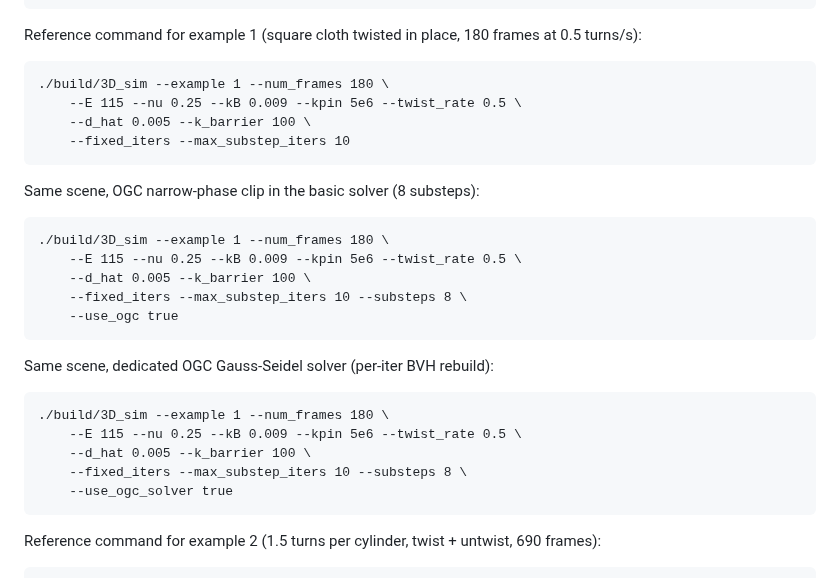
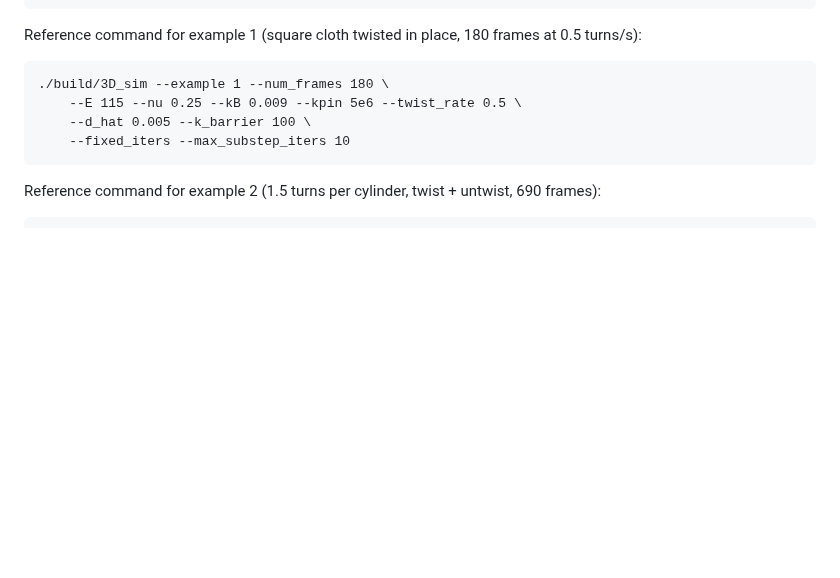
Before and after one commit to JunhuiShen/IPC_project, a Markdown page: 3D_IPC/Readme.md, the part around the change. GitHub-like rendering; blank space fills up the shorter version.

```diff
--- a/3D_IPC/Readme.md
+++ b/3D_IPC/Readme.md
@@ -87,22 +87,6 @@ Reference command for example 1 (square cloth twisted in place, 180 frames at
         --E 115 --nu 0.25 --kB 0.009 --kpin 5e6 --twist_rate 0.5 \
         --d_hat 0.005 --k_barrier 100 \
         --fixed_iters --max_substep_iters 10
-
-Same scene, OGC narrow-phase clip in the basic solver (8 substeps):
-
-    ./build/3D_sim --example 1 --num_frames 180 \
-        --E 115 --nu 0.25 --kB 0.009 --kpin 5e6 --twist_rate 0.5 \
-        --d_hat 0.005 --k_barrier 100 \
-        --fixed_iters --max_substep_iters 10 --substeps 8 \
-        --use_ogc true
-
-Same scene, dedicated OGC Gauss-Seidel solver (per-iter BVH rebuild):
-
-    ./build/3D_sim --example 1 --num_frames 180 \
-        --E 115 --nu 0.25 --kB 0.009 --kpin 5e6 --twist_rate 0.5 \
-        --d_hat 0.005 --k_barrier 100 \
-        --fixed_iters --max_substep_iters 10 --substeps 8 \
-        --use_ogc_solver true
 
 Reference command for example 2 (1.5 turns per cylinder, twist + untwist, 690
 frames):
```
